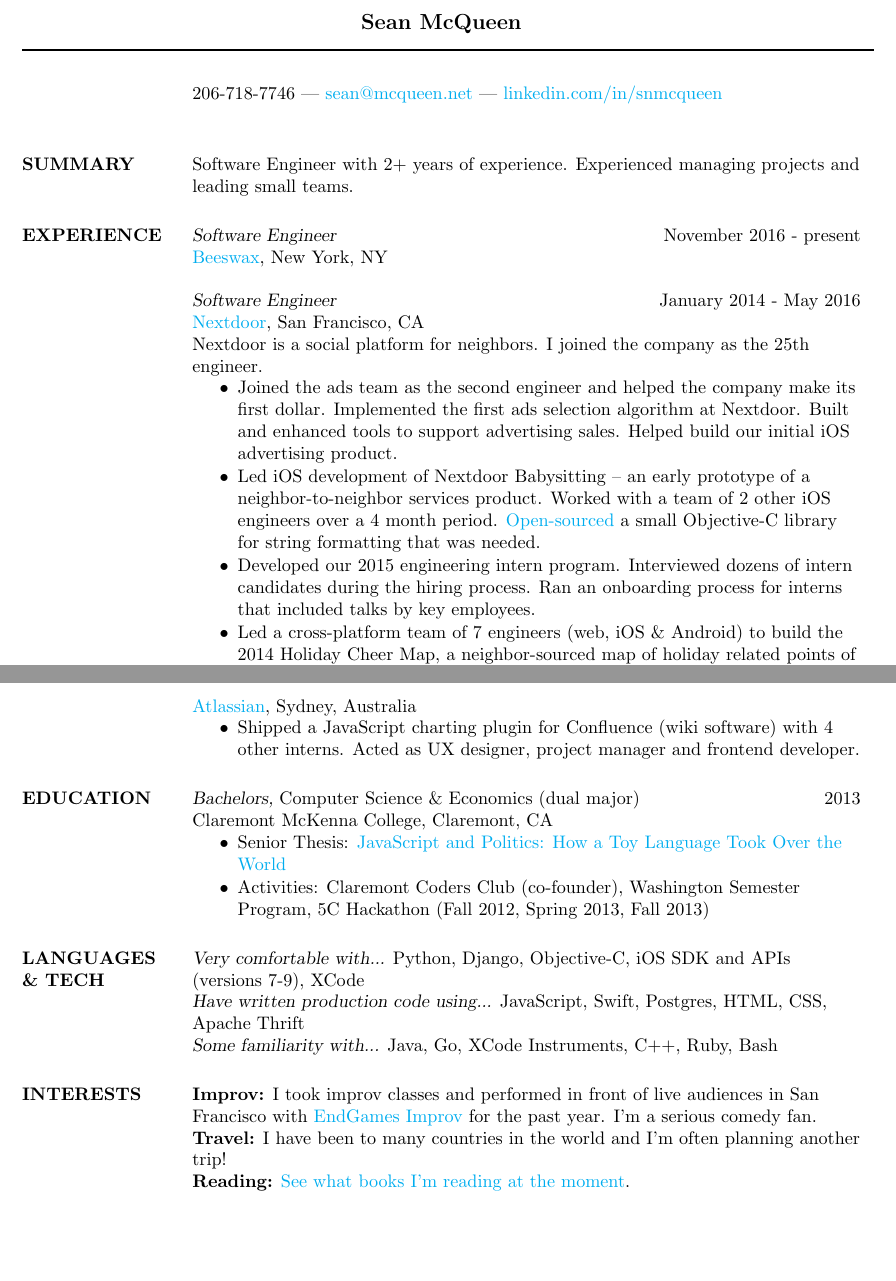
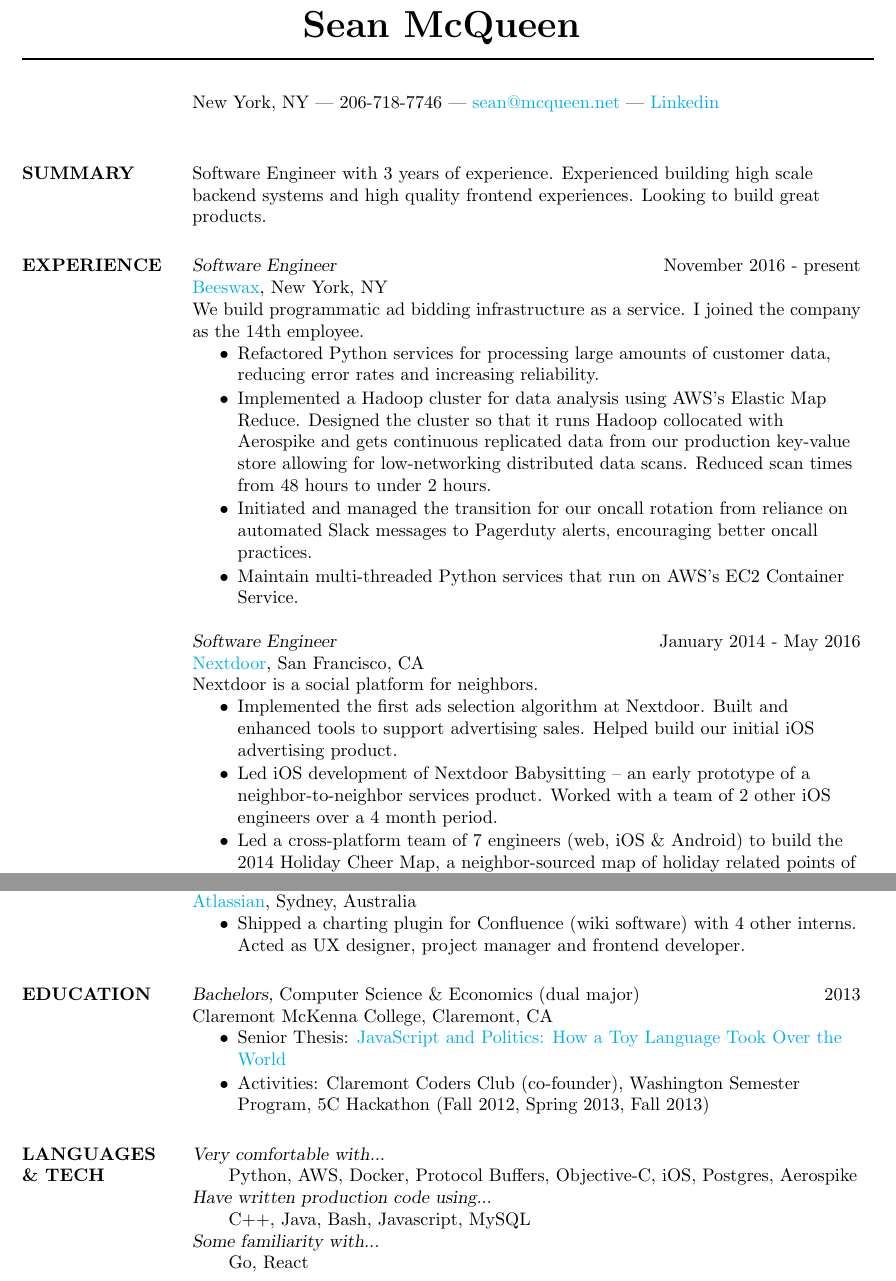
Before and after one commit to s-mcqueen/mcqueen-resume, a LaTeX CV (res.tex): two parts of pages 1 and 2 of 2, joined at a grey line, cut so that both start at the same text, the shorter picture padded with empty space. Compiled offline with pdfLaTeX.

Commit message:
Update resume for first 6 months at Beeswax

```diff
--- a/res.tex
+++ b/res.tex
@@ -22,9 +22,9 @@
 
 %----------------------------------------------------------------------------------------
 
-\moveleft.5\hoffset\centerline{\large\bf Sean McQueen}
+\moveleft.5\hoffset\centerline{\huge\bf Sean McQueen}
 \moveleft\hoffset\vbox{\hrule width\resumewidth height 1pt}\smallskip
-206-718-7746 | \href{mailto:sean@mcqueen.net}{sean@mcqueen.net} | \href{https://www.linkedin.com/in/snmcqueen}{linkedin.com/in/snmcqueen}
+New York, NY | 206-718-7746 | \href{mailto:sean@mcqueen.net}{sean@mcqueen.net} | \href{https://www.linkedin.com/in/snmcqueen}{Linkedin}
 
 %----------------------------------------------------------------------------------------
 
@@ -33,22 +33,28 @@
 
 \section{SUMMARY}
 
-Software Engineer with 2+ years of experience. Experienced managing projects and leading small teams.
+Software Engineer with 3 years of experience. Experienced building high scale backend systems and high quality frontend experiences. Looking to build great products.
 
 %----------------------------------------------------------------------------------------
 
 \section{EXPERIENCE}
 
 {\sl Software Engineer} \hfill November 2016 - present \\
-\href{http://www.beeswax.com}{Beeswax}, New York, NY
+\href{http://www.beeswax.com}{Beeswax}, New York, NY \\
+We build programmatic ad bidding infrastructure as a service. I joined the company as the 14th employee.
+\begin{itemize} \itemsep -1pt % Reduce space between items
+\item Refactored Python services for processing large amounts of customer data, reducing error rates and increasing reliability.
+\item Implemented a Hadoop cluster for data analysis using AWS's Elastic Map Reduce. Designed the cluster so that it runs Hadoop collocated with Aerospike and gets continuous replicated data from our production key-value store allowing for low-networking distributed data scans. Reduced scan times from 48 hours to under 2 hours.
+\item Initiated and managed the transition for our oncall rotation from reliance on automated Slack messages to Pagerduty alerts, encouraging better oncall practices.
+\item Maintain multi-threaded Python services that run on AWS's EC2 Container Service.
+\end{itemize}
 
 {\sl Software Engineer} \hfill January 2014 - May 2016 \\
 \href{http://www.nextdoor.com}{Nextdoor}, San Francisco, CA \\
-Nextdoor is a social platform for neighbors. I joined the company as the 25th engineer.
+Nextdoor is a social platform for neighbors.
 \begin{itemize} \itemsep -1pt % Reduce space between items
-\item Joined the ads team as the second engineer and helped the company make its first dollar. Implemented the first ads selection algorithm at Nextdoor. Built and enhanced tools to support advertising sales. Helped build our initial iOS advertising product.
-\item Led iOS development of Nextdoor Babysitting -- an early prototype of a neighbor-to-neighbor services product. Worked with a team of 2 other iOS engineers over a 4 month period. \href{https://github.com/Nextdoor/NDPhraseParser}{Open-sourced} a small Objective-C library for string formatting that was needed.
-\item Developed our 2015 engineering intern program. Interviewed dozens of intern candidates during the hiring process. Ran an onboarding process for interns that included talks by key employees.
+\item Implemented the first ads selection algorithm at Nextdoor. Built and enhanced tools to support advertising sales. Helped build our initial iOS advertising product.
+\item Led iOS development of Nextdoor Babysitting -- an early prototype of a neighbor-to-neighbor services product. Worked with a team of 2 other iOS engineers over a 4 month period.
 \item Led a cross-platform team of 7 engineers (web, iOS \& Android) to build the 2014 Holiday Cheer Map, a neighbor-sourced map of holiday related points of interest. Worked with designers and product manager to spec the feature and plan for launch. Responsible for negotiating and then hitting aggressive development deadlines. Increased user sign-up during the slow holiday season by 16,000 users.
 \item Implemented multiple photo uploading and viewing for neighbor posts on iOS and the web. Handled limited server thread capacity by uploading photos directly to AWS S3. Increased number of photo posts by neighbors by over 100\% and number of photos on the platform by over 500\%.
 \end{itemize}
@@ -68,7 +74,7 @@
 {\sl Product Management Intern} \hfill Summer 2012 \\
 \href{https://www.atlassian.com/}{Atlassian}, Sydney, Australia
 \begin{itemize}
-\item Shipped a JavaScript charting plugin for Confluence (wiki software) with 4 other interns. Acted as UX designer, project manager and frontend developer.
+\item Shipped a charting plugin for Confluence (wiki software) with 4 other interns. Acted as UX designer, project manager and frontend developer.
 \end{itemize}
 
 %----------------------------------------------------------------------------------------
@@ -85,16 +91,13 @@
 %----------------------------------------------------------------------------------------
 
 \section{LANGUAGES \\ \& TECH }
-{\sl Very comfortable with...} Python, Django, Objective-C, iOS SDK and APIs (versions 7-9), XCode \\
-{\sl Have written production code using...} JavaScript, Swift, Postgres, HTML, CSS, Apache Thrift \\
-{\sl Some familiarity with...} Java, Go, XCode Instruments, C++, Ruby, Bash
+{\sl Very comfortable with...} \\
+\hskip2em Python, AWS, Docker, Protocol Buffers, Objective-C, iOS, Postgres, Aerospike \\
+{\sl Have written production code using...} \\
+\hskip2em C++, Java, Bash, Javascript, MySQL \\
+{\sl Some familiarity with...}\\
+\hskip2em Go, React \\
 
-%----------------------------------------------------------------------------------------
-
-\section{INTERESTS}
-{\bf Improv:} I took improv classes and performed in front of live audiences in San Francisco with \href{http://endgamesimprov.com/}{EndGames Improv} for the past year. I'm a serious comedy fan. \\
-{\bf Travel:} I have been to many countries in the world and I'm often planning another trip! \\
-{\bf Reading:} \href{http://www.goodreads.com/user/show/55900995-sean-mcqueen}{See what books I'm reading at the moment}. \\
 
 %----------------------------------------------------------------------------------------
 \end{flushleft}
```
Also changed, not shown: sean_mcqueen.pdf.
